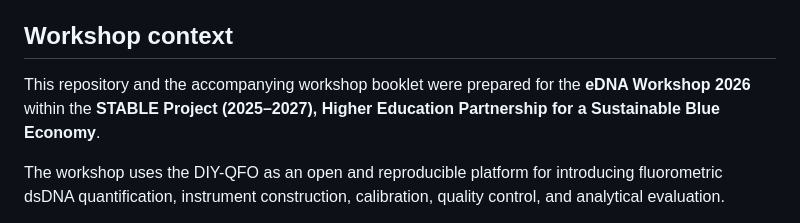
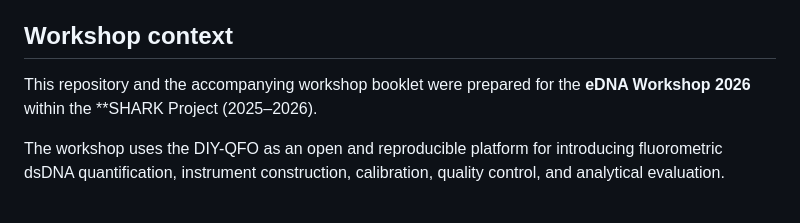
Before and after one commit to matthiasbirkich/diy-quantifluorone-dsdna-fluorometer, a Markdown page: README.md, the part around the change. GitHub-like rendering.

Commit message:
Update workshop context for SHARK Project

```diff
--- a/README.md
+++ b/README.md
@@ -91,8 +91,7 @@ Zenodo DOI: https://doi.org/10.5281/zenodo.21910043
 ## Workshop context
 
 This repository and the accompanying workshop booklet were prepared for the
-**eDNA Workshop 2026** within the **STABLE Project (2025–2027), Higher
-Education Partnership for a Sustainable Blue Economy**.
+**eDNA Workshop 2026** within the **SHARK Project (2025–2026).
 
 The workshop uses the DIY-QFO as an open and reproducible platform for
 introducing fluorometric dsDNA quantification, instrument construction,
```
